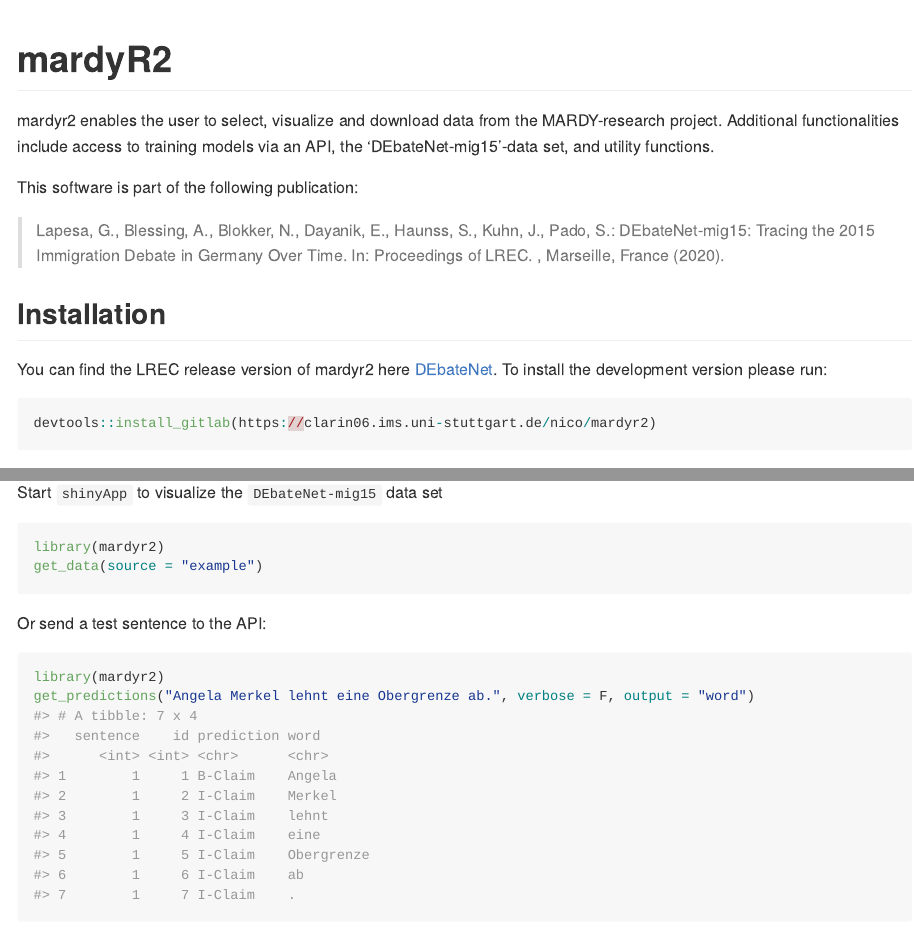
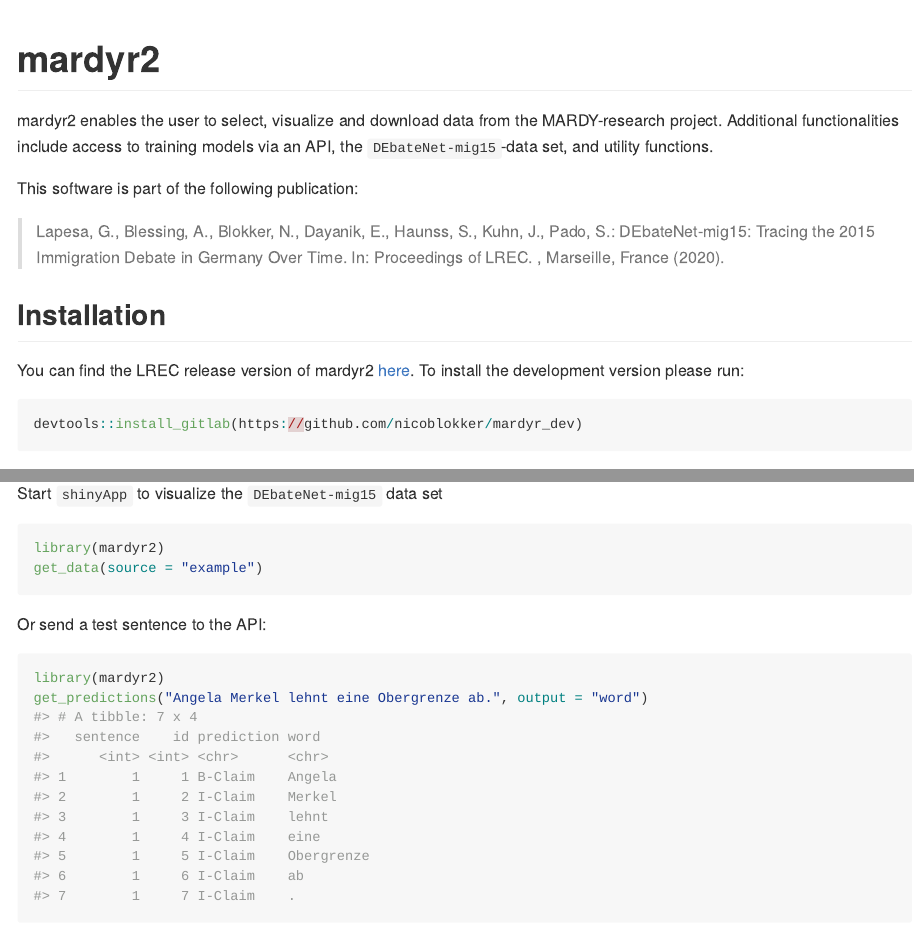
Before and after one commit to nicoblokker/mardyr2, an R Markdown document (README.Rmd): the page in a window 1100 px wide, from its top, and a second part further down, joined at a grey line. The pictures show the output file README.md that the author committed with the source, drawn offline in the style of GitHub.

Commit message:
added readme

````diff
--- a/README.Rmd
+++ b/README.Rmd
@@ -13,14 +13,14 @@
 )
 ```
 
-# mardyR2
+# mardyr2
 
 <!-- badges: start -->
 <!-- badges: end -->
 
 mardyr2 enables the user to select, visualize and download
 data from the MARDY-research project. Additional functionalities include access to
-training models via an API, the 'DEbateNet-mig15'-data set, and utility functions.
+training models via an API, the `DEbateNet-mig15`-data set, and utility functions.
 
 This software is part of the following publication:
 
@@ -31,11 +31,11 @@
 
 ## Installation
 
-You can find the LREC release version of mardyr2 here [DEbateNet](https://clarin09.ims.uni-stuttgart.de/debatenet/).
+You can find the LREC release version of mardyr2 [here](https://clarin09.ims.uni-stuttgart.de/debatenet/).
 To install the development version please run:
 
 ``` r
-devtools::install_gitlab(https://clarin06.ims.uni-stuttgart.de/nico/mardyr2)
+devtools::install_gitlab(https://github.com/nicoblokker/mardyr_dev)
 ```
 
 ## Examples
@@ -59,7 +59,7 @@
 
 ```{r example2, eval=T, message=F}
 library(mardyr2)
-get_predictions("Angela Merkel lehnt eine Obergrenze ab.", verbose = F, output = "word")
+get_predictions("Angela Merkel lehnt eine Obergrenze ab.", output = "word")
 ```
 
 Access the documentation for further examples (`help(package = "mardyr2")`).
````
Also changed, not shown: README.md.
